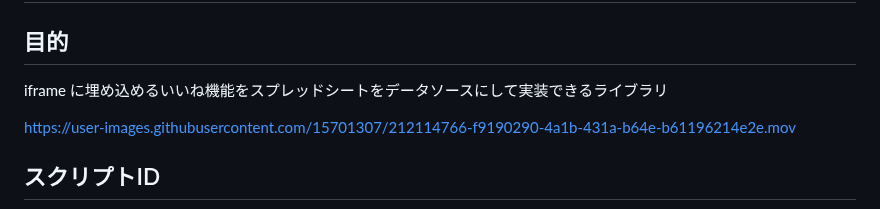
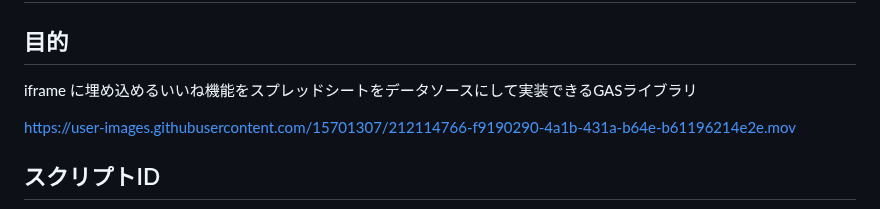
Before and after one commit to cti-gas-library/gas_likelog_library, a Markdown page: README.md, the part around the change. Rendered like a GitHub page.

```diff
--- a/README.md
+++ b/README.md
@@ -2,7 +2,7 @@
 
 ## 目的
 
-iframe に埋め込めるいいね機能をスプレッドシートをデータソースにして実装できるライブラリ
+iframe に埋め込めるいいね機能をスプレッドシートをデータソースにして実装できるGASライブラリ
 
 https://user-images.githubusercontent.com/15701307/212114766-f9190290-4a1b-431a-b64e-b61196214e2e.mov
 
```
